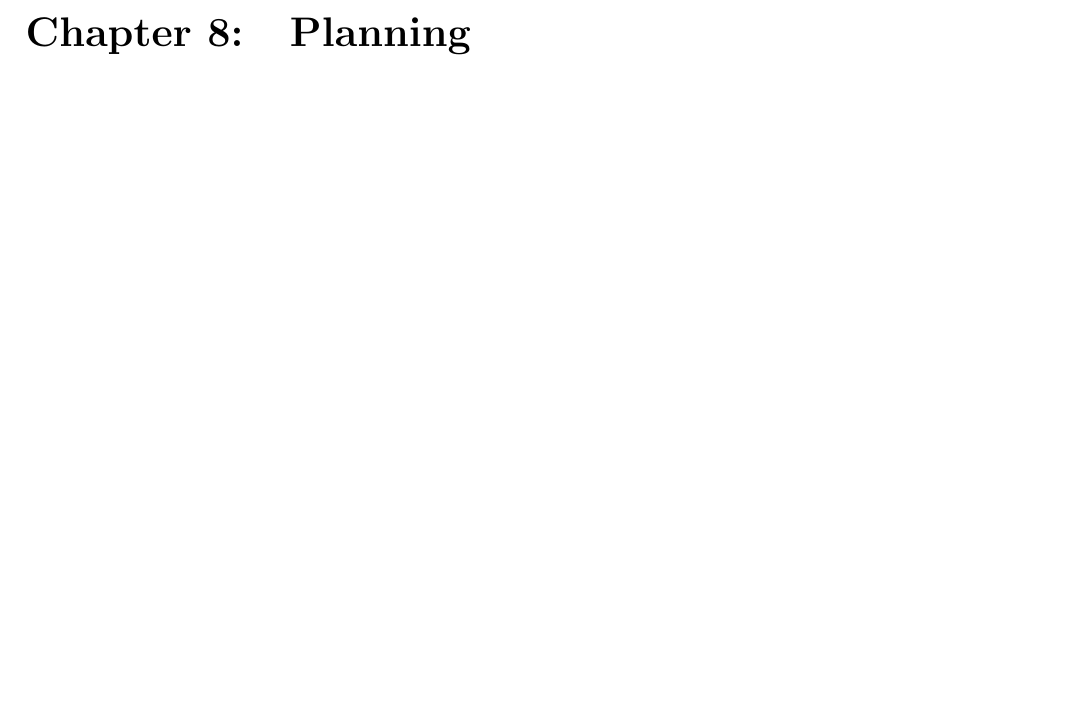
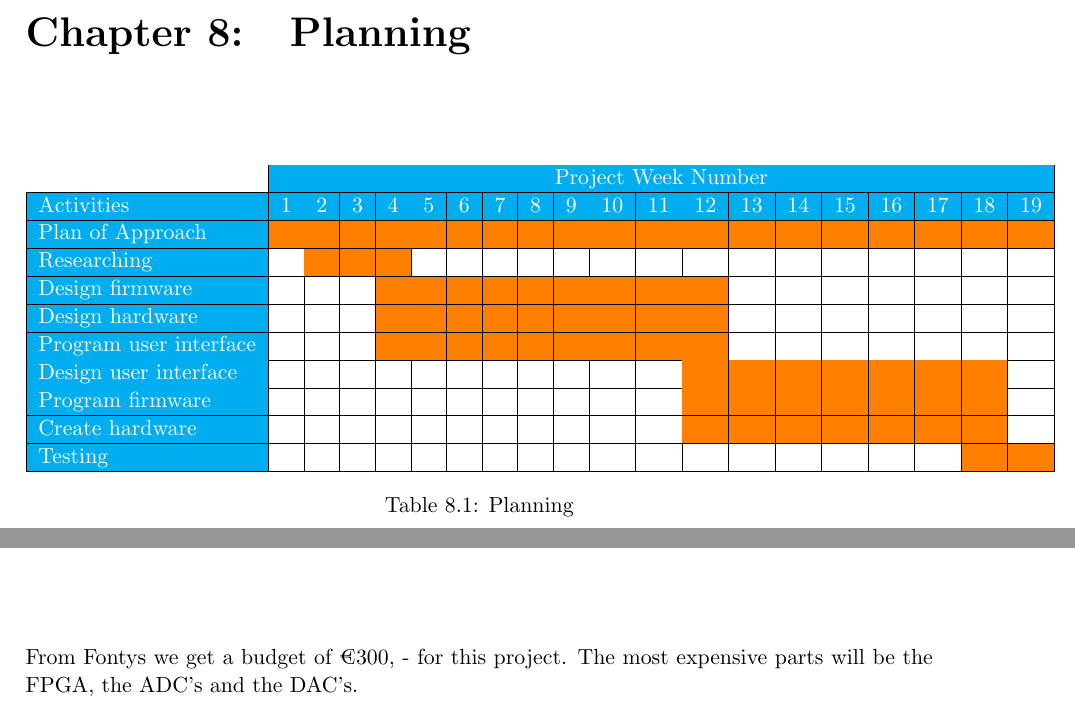
Before and after one commit to HeinVerhallen/Audio-DSP, a LaTeX document (Documentation/PlanOfApproach/PlanOfApproach.tex, which reads Documentation/PlanOfApproach/Costbenefitoverview.tex, Documentation/PlanOfApproach/Planning.tex): part of page 17 of 20 before the commit and two parts of pages 17 and 18 of 20 after it, the two joined at a grey line, cut so that both start at the same text, the shorter picture padded with empty space. Compiled offline with pdfLaTeX.

Commit message:
Added content to Cost Benefit overview and planning

```diff
--- a/Documentation/PlanOfApproach/Costbenefitoverview.tex
+++ b/Documentation/PlanOfApproach/Costbenefitoverview.tex
@@ -1 +1 @@
-%Costbenefitoverview
+From Fontys we get a budget of €300, - for this project. The most expensive parts will be the FPGA, the ADC’s and the DAC’s.
--- a/Documentation/PlanOfApproach/Planning.tex
+++ b/Documentation/PlanOfApproach/Planning.tex
@@ -1 +1,23 @@
-%Plannnig
+%orange : FF9930
+\arrayrulecolor{black}
+    \begin{table}[!h]
+        \textcolor{white}{
+            \begin{tabular}{l|l|l|l|l|l|l|l|l|l|l|l|l|l|l|l|l|l|l|l|}
+            \cline{2-20}
+             & \multicolumn{19}{c|}{\cellcolor{cyan}Project Week Number}                                                             \\ \hline
+             \rowcolor{cyan}
+             \multicolumn{1}{|l|}{\cellcolor{cyan}Activities}               &1 &2 &3 &4 &5 &6 &7 &8 &9 &10&11&12&13&14&15&16&17&18&19\\ \hline
+             \rowcolor{orange}
+             \multicolumn{1}{|l|}{\cellcolor{cyan}Plan of Approach}         &\cellcolor{orange}&\cellcolor{orange}&&&&&&&&&&&&&&&&&  \\ \hline
+             \multicolumn{1}{|l|}{\cellcolor{cyan}Researching}              &&\cellcolor{orange}&\cellcolor{orange}&\cellcolor{orange}&&&&&&&&&&&&&&&  \\ \hline
+             \multicolumn{1}{|l|}{\cellcolor{cyan}Design firmware}          &&&&\cellcolor{orange}&\cellcolor{orange}&\cellcolor{orange}&\cellcolor{orange}&\cellcolor{orange}&\cellcolor{orange}&\cellcolor{orange}&\cellcolor{orange}&\cellcolor{orange}&&&&&&&  \\ \hline
+             \multicolumn{1}{|l|}{\cellcolor{cyan}Design hardware}          &&&&\cellcolor{orange}&\cellcolor{orange}&\cellcolor{orange}&\cellcolor{orange}&\cellcolor{orange}&\cellcolor{orange}&\cellcolor{orange}&\cellcolor{orange}&\cellcolor{orange}&&&&&&&  \\ \hline
+             \multicolumn{1}{|l|}{\cellcolor{cyan}Program user interface}   &&&&\cellcolor{orange}&\cellcolor{orange}&\cellcolor{orange}&\cellcolor{orange}&\cellcolor{orange}&\cellcolor{orange}&\cellcolor{orange}&\cellcolor{orange}&\cellcolor{orange}&&&&&&&  \\ \hline
+             \multicolumn{1}{|l|}{\cellcolor{cyan}Design user interface}    &&&&&&&&&&&&\cellcolor{orange}&\cellcolor{orange}&\cellcolor{orange}&\cellcolor{orange}&\cellcolor{orange}&\cellcolor{orange}&\cellcolor{orange}&  \\ \hline
+             \multicolumn{1}{|l|}{\cellcolor{cyan}Program firmware}         &&&&&&&&&&&&\cellcolor{orange}&\cellcolor{orange}&\cellcolor{orange}&\cellcolor{orange}&\cellcolor{orange}&\cellcolor{orange}&\cellcolor{orange}&  \\ \hline
+             \multicolumn{1}{|l|}{\cellcolor{cyan}Create hardware}          &&&&&&&&&&&&\cellcolor{orange}&\cellcolor{orange}&\cellcolor{orange}&\cellcolor{orange}&\cellcolor{orange}&\cellcolor{orange}&\cellcolor{orange}&  \\ \hline
+             \multicolumn{1}{|l|}{\cellcolor{cyan}Testing}                  &&&&&&&&&&&&&&&&&&\cellcolor{orange}&\cellcolor{orange}  \\ \hline
+            \end{tabular}
+        }
+        \caption{Planning}
+        \end{table}
```
Also changed, not shown: 2 other files.
